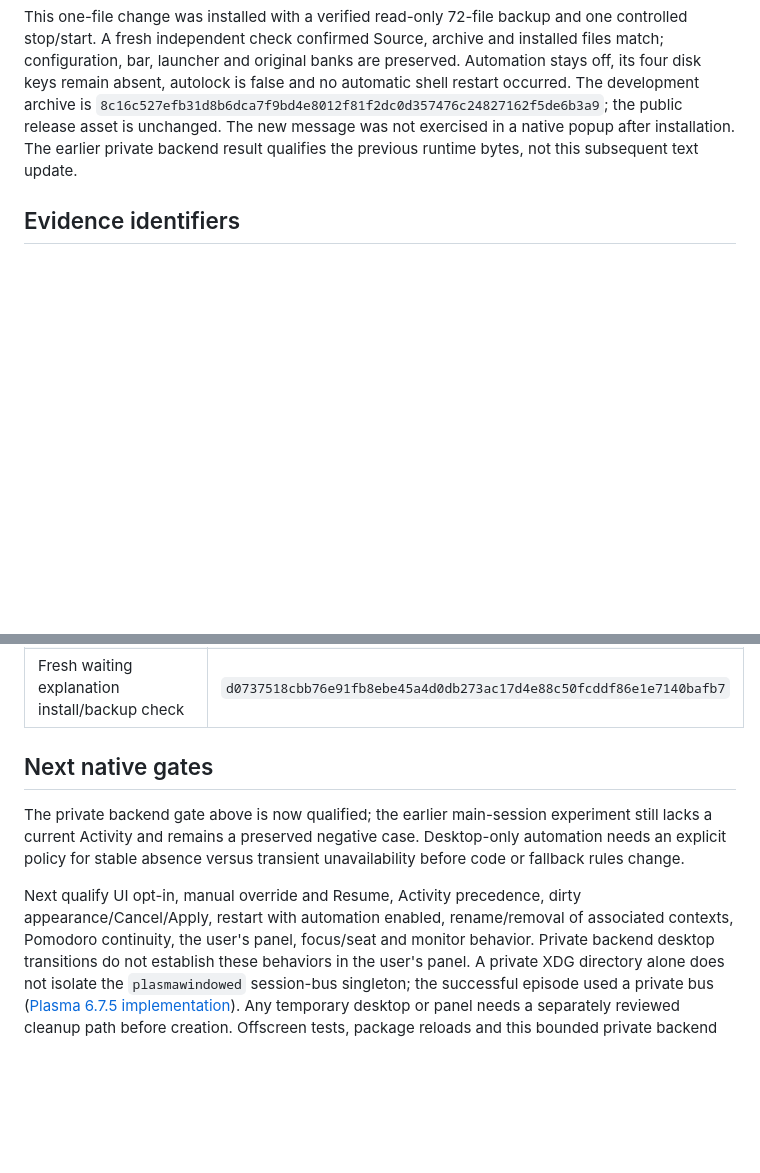
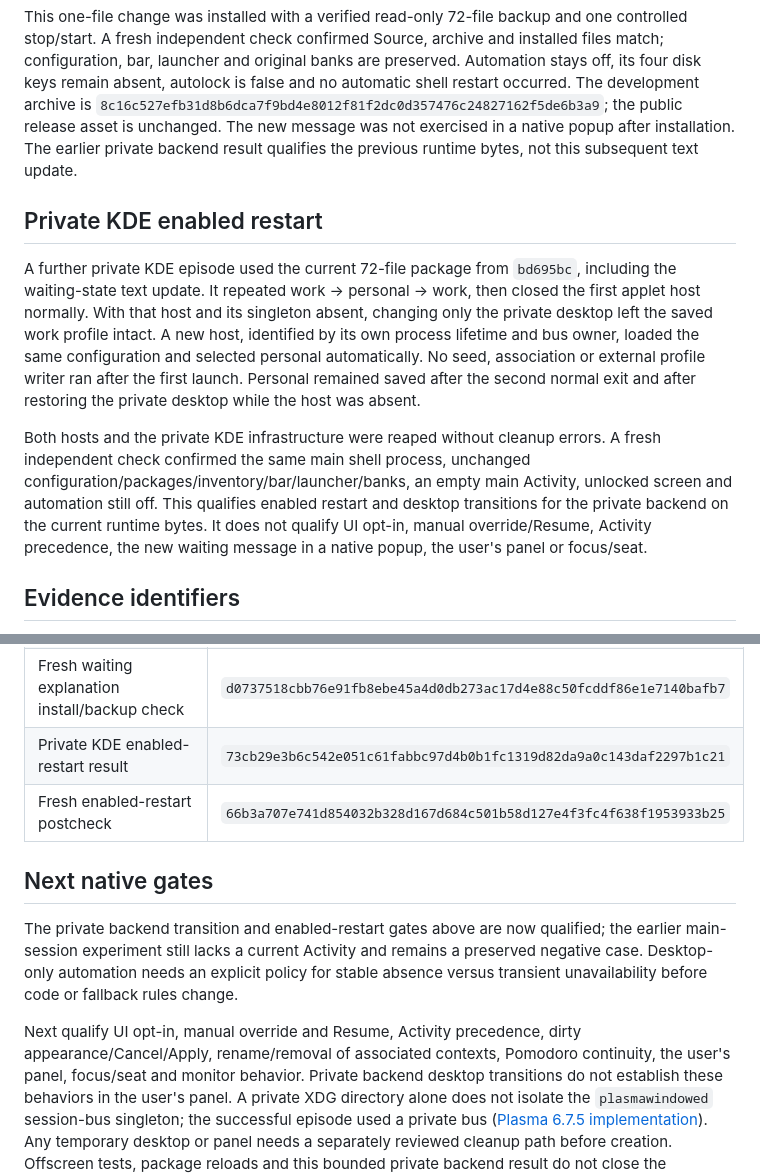
Before and after one commit to caiolombello/orla-desktop, a Markdown page: docs/validation/contexts-auto-installed.md, 2 parts joined by grey strips. Drawn GitHub-style; blank space fills up the shorter version.

Commit message:
docs(contexts): qualify enabled restart in private KDE

```diff
--- a/docs/validation/contexts-auto-installed.md
+++ b/docs/validation/contexts-auto-installed.md
@@ -173,6 +173,26 @@ the public release asset is unchanged. The new message was not exercised in a
 native popup after installation. The earlier private backend result qualifies
 the previous runtime bytes, not this subsequent text update.
 
+## Private KDE enabled restart
+
+A further private KDE episode used the current 72-file package from `bd695bc`,
+including the waiting-state text update. It repeated work → personal → work,
+then closed the first applet host normally. With that host and its singleton
+absent, changing only the private desktop left the saved work profile intact.
+A new host, identified by its own process lifetime and bus owner, loaded the
+same configuration and selected personal automatically. No seed, association
+or external profile writer ran after the first launch. Personal remained saved
+after the second normal exit and after restoring the private desktop while the
+host was absent.
+
+Both hosts and the private KDE infrastructure were reaped without cleanup
+errors. A fresh independent check confirmed the same main shell process,
+unchanged configuration/packages/inventory/bar/launcher/banks, an empty main
+Activity, unlocked screen and automation still off. This qualifies enabled
+restart and desktop transitions for the private backend on the current runtime
+bytes. It does not qualify UI opt-in, manual override/Resume, Activity precedence,
+the new waiting message in a native popup, the user's panel or focus/seat.
+
 ## Evidence identifiers
 
 Private execution records are retained locally; they are not shipped as fixtures
@@ -199,16 +219,19 @@ or logs. These hashes identify the records summarized above:
 | Waiting explanation GREEN/design/gallery result | `2ca4443e77955d5ccf12a0aa083a2b7c55782e82ac3492942391d68587ec4aaf` |
 | Waiting explanation installation result | `4550676fd3aa3dd14edfcaeb8df18717413a46247d3898f92f71598a99c84092` |
 | Fresh waiting explanation install/backup check | `d0737518cbb76e91fb8ebe45a4d0db273ac17d4e88c50fcddf86e1e7140bafb7` |
+| Private KDE enabled-restart result | `73cb29e3b6c542e051c61fabbc97d4b0b1fc1319d82da9a0c143daf2297b1c21` |
+| Fresh enabled-restart postcheck | `66b3a707e741d854032b328d167d684c501b58d127e4f3fc4f638f1953933b25` |
 
 ## Next native gates
 
-The private backend gate above is now qualified; the earlier main-session
+The private backend transition and enabled-restart gates above are now qualified;
+the earlier main-session
 experiment still lacks a current Activity and remains a preserved negative
 case. Desktop-only automation needs an explicit policy for stable absence versus
 transient unavailability before code or fallback rules change.
 
 Next qualify UI opt-in, manual override and Resume, Activity precedence, dirty
-appearance/Cancel/Apply, restart with automation enabled, rename/removal of
+appearance/Cancel/Apply, rename/removal of
 associated contexts, Pomodoro continuity, the user's panel, focus/seat and monitor
 behavior. Private backend desktop transitions do not establish these behaviors
 in the user's panel. A private XDG directory alone does not isolate the
```
Also changed, not shown: ROADMAP.md (+10 -0 lines).
